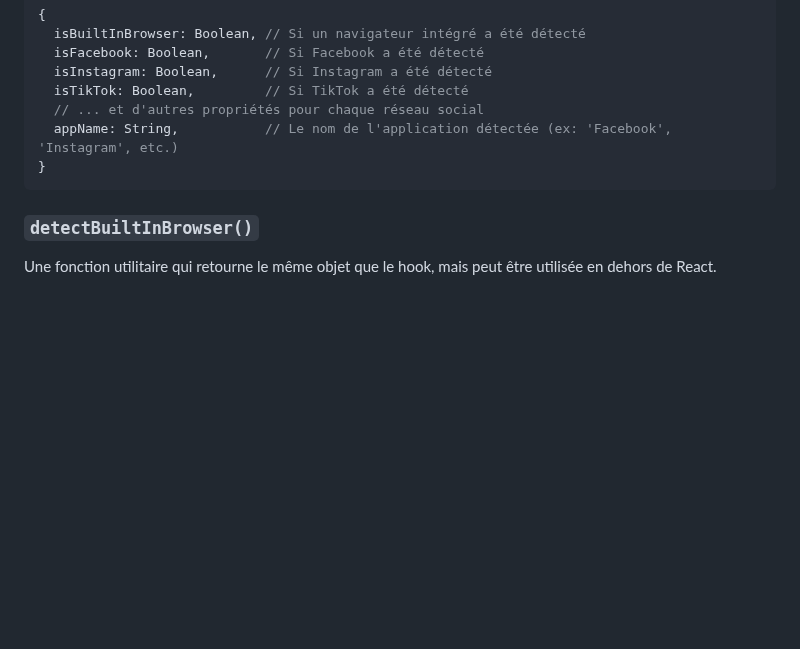
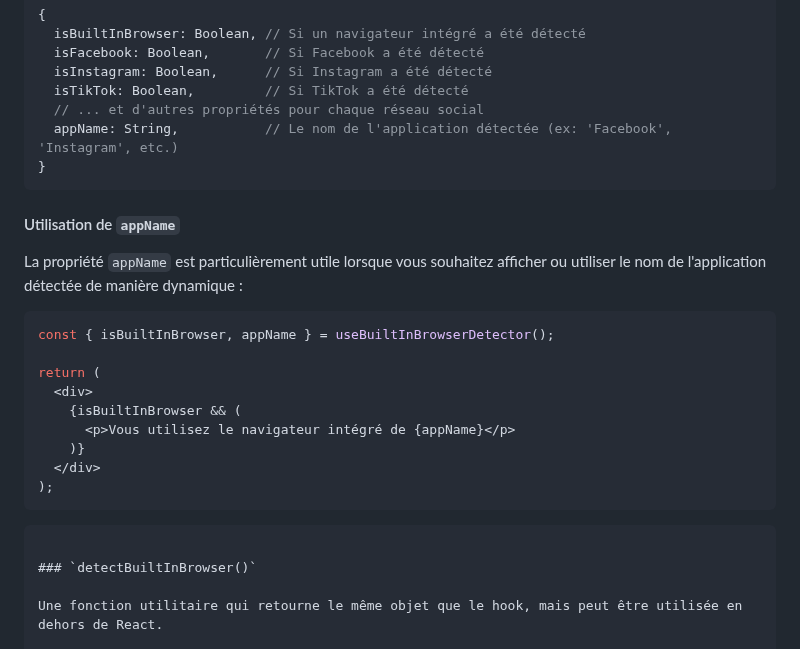
Before and after one commit to NikaPapashvili/BIB_Detector, a Markdown page: README.md, the part around the change. GitHub-like rendering; blank space fills up the shorter version.

Commit message:
ADD appName usage in readme

````diff
--- a/README.md
+++ b/README.md
@@ -102,6 +102,23 @@ Un hook React qui retourne un objet avec les propriétés suivantes :
 }
 ```
 
+#### Utilisation de `appName`
+
+La propriété `appName` est particulièrement utile lorsque vous souhaitez afficher ou utiliser le nom de l'application détectée de manière dynamique :
+
+```jsx
+const { isBuiltInBrowser, appName } = useBuiltInBrowserDetector();
+
+return (
+  <div>
+    {isBuiltInBrowser && (
+      <p>Vous utilisez le navigateur intégré de {appName}</p>
+    )}
+  </div>
+);
+```
+```
+
 ### `detectBuiltInBrowser()`
 
 Une fonction utilitaire qui retourne le même objet que le hook, mais peut être utilisée en dehors de React.
````
